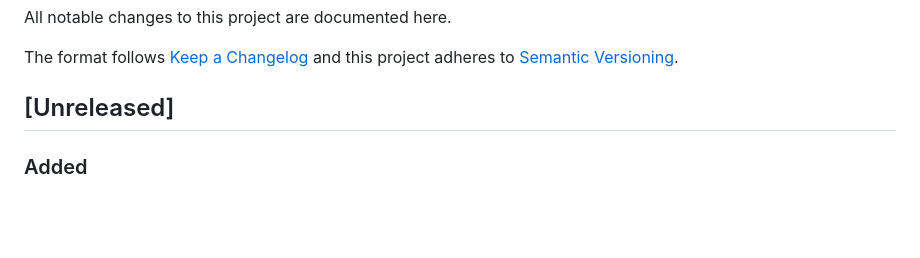
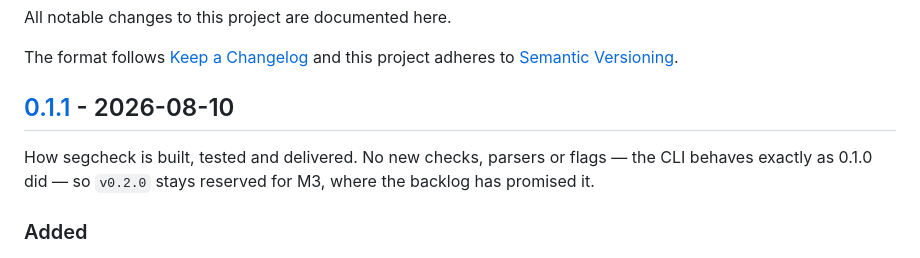
Before and after one commit to Allan-Nava/segcheck, a Markdown page: CHANGELOG.md, the part around one of its changes. Drawn GitHub-style; blank space fills up the shorter version.

```diff
--- a/CHANGELOG.md
+++ b/CHANGELOG.md
@@ -5,7 +5,11 @@ All notable changes to this project are documented here.
 The format follows [Keep a Changelog](https://keepachangelog.com/en/1.1.0/) and
 this project adheres to [Semantic Versioning](https://semver.org/spec/v2.0.0.html).
 
-## [Unreleased]
+## [0.1.1] - 2026-08-10
+
+How segcheck is built, tested and delivered. No new checks, parsers or flags —
+the CLI behaves exactly as 0.1.0 did — so `v0.2.0` stays reserved for M3, where
+the backlog has promised it.
 
 ### Added
 
```
Also changed, not shown: other parts of CHANGELOG.md (+1 -0 lines), BACKLOG.md (+20 -20 lines), ROADMAP.md (+16 -16 lines).
